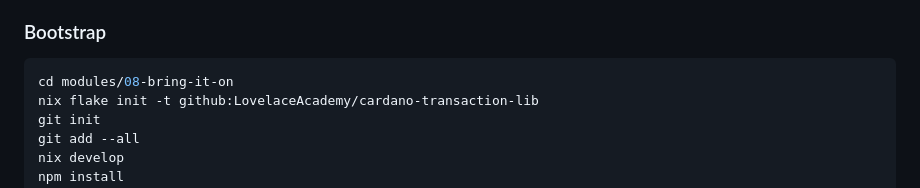
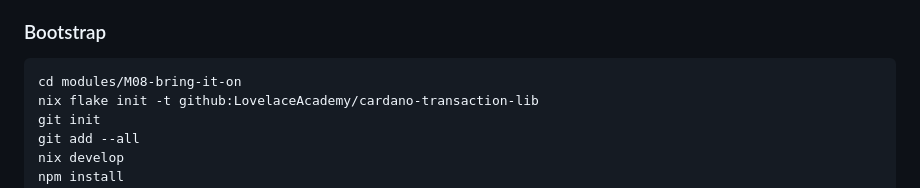
Before and after one commit to LovelaceAcademy/PlutusExperience, a Markdown page: modules/M08-bring-it-on/README.md, the part around the change. GitHub-like rendering.

Commit message:
doc(m08): fix incorrect folder

````diff
--- a/modules/M08-bring-it-on/README.md
+++ b/modules/M08-bring-it-on/README.md
@@ -179,7 +179,7 @@ foreign import script :: String
 ### Bootstrap
 
 ```bash
-cd modules/08-bring-it-on
+cd modules/M08-bring-it-on
 nix flake init -t github:LovelaceAcademy/cardano-transaction-lib
 git init
 git add --all
````
